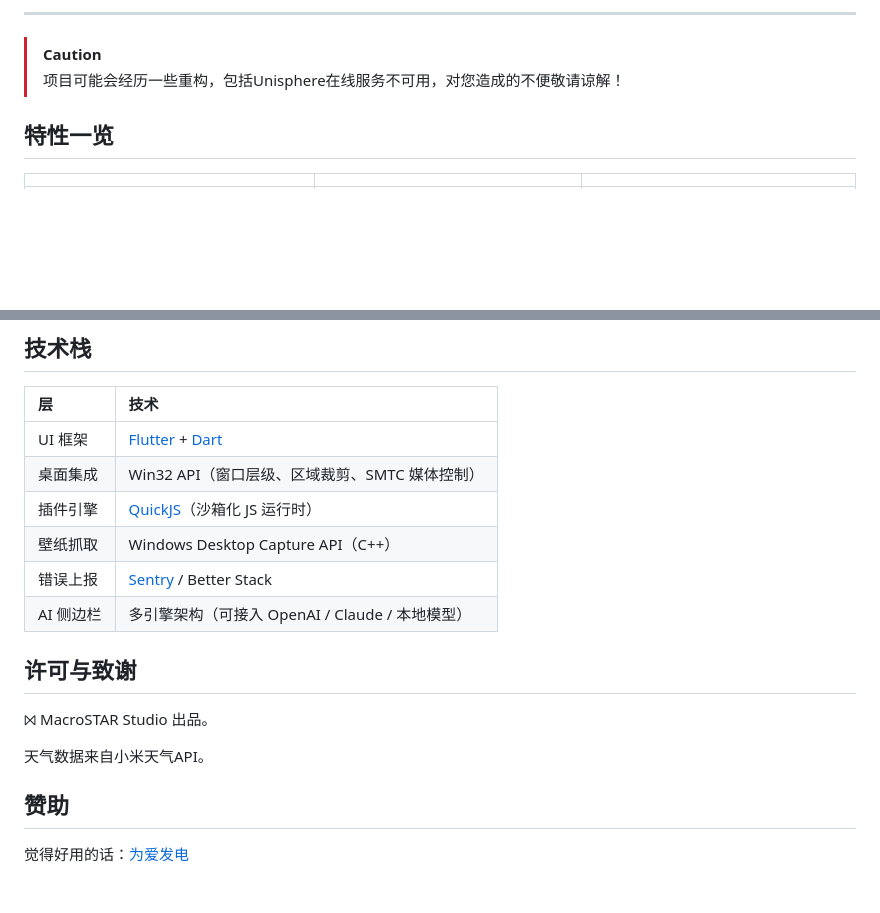
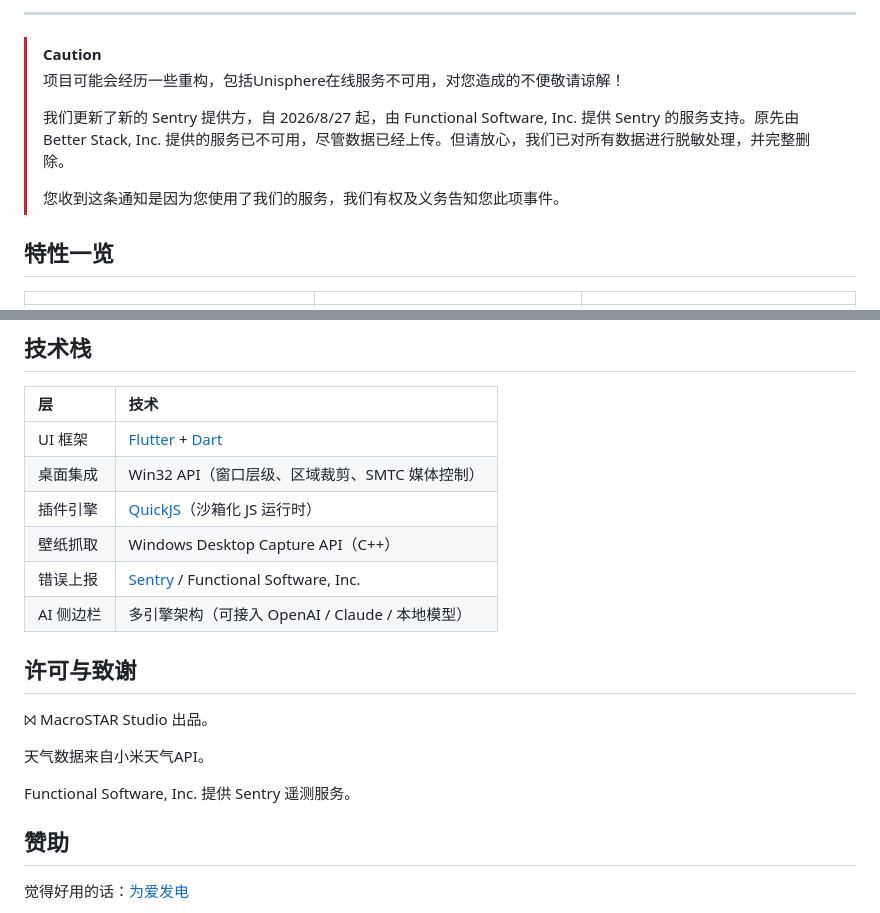
Before and after one commit to MacroSTAR-Org/Vectra, a Markdown page: README.md, 2 parts joined by grey strips. Drawn GitHub-style; blank space fills up the shorter version.

Commit message:
docs: Update Sentry provider and add caution notice
Updated Sentry provider information and added a caution note regarding service changes.

```diff
--- a/README.md
+++ b/README.md
@@ -30,6 +30,10 @@ Windows 平台独占：构建你的新一代 Windows 桌面小组件
 >[!Caution]
 >
 >项目可能会经历一些重构，包括Unisphere在线服务不可用，对您造成的不便敬请谅解！
+>
+>我们更新了新的 Sentry 提供方，自 2026/8/27 起，由 Functional Software, Inc. 提供 Sentry 的服务支持。原先由 Better Stack, Inc. 提供的服务已不可用，尽管数据已经上传。但请放心，我们已对所有数据进行脱敏处理，并完整删除。
+>
+>您收到这条通知是因为您使用了我们的服务，我们有权及义务告知您此项事件。
 
 ## 特性一览
 
@@ -130,7 +134,7 @@ windows/runner/      Win32：窗口层级、区域裁剪、抓屏、SMTC、启
 | 桌面集成 | Win32 API（窗口层级、区域裁剪、SMTC 媒体控制） |
 | 插件引擎 | [QuickJS](https://bellard.org/quickjs/)（沙箱化 JS 运行时） |
 | 壁纸抓取 | Windows Desktop Capture API（C++） |
-| 错误上报 | [Sentry](https://sentry.io) / Better Stack |
+| 错误上报 | [Sentry](https://sentry.io) / Functional Software, Inc. |
 | AI 侧边栏 | 多引擎架构（可接入 OpenAI / Claude / 本地模型） |
 
 ## 许可与致谢
@@ -139,6 +143,8 @@ windows/runner/      Win32：窗口层级、区域裁剪、抓屏、SMTC、启
 
 天气数据来自小米天气API。
 
+Functional Software, Inc. 提供 Sentry 遥测服务。
+
 ## 赞助
 
 觉得好用的话：[为爱发电](https://www.ifdian.net/a/ms_xh)
```
